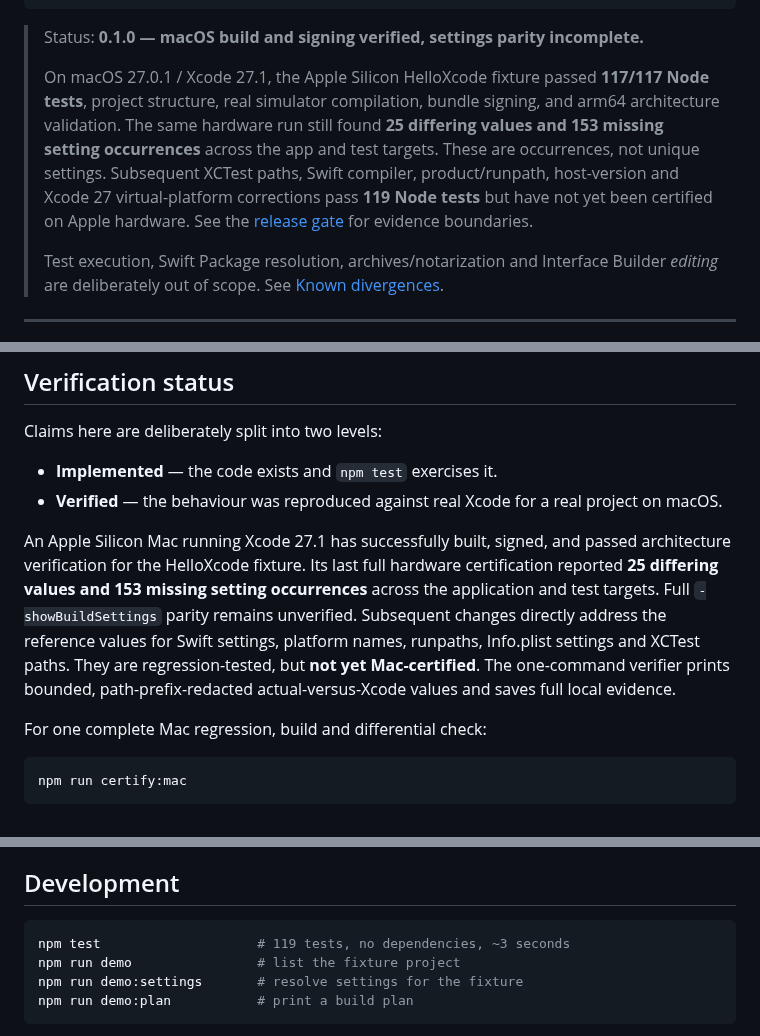
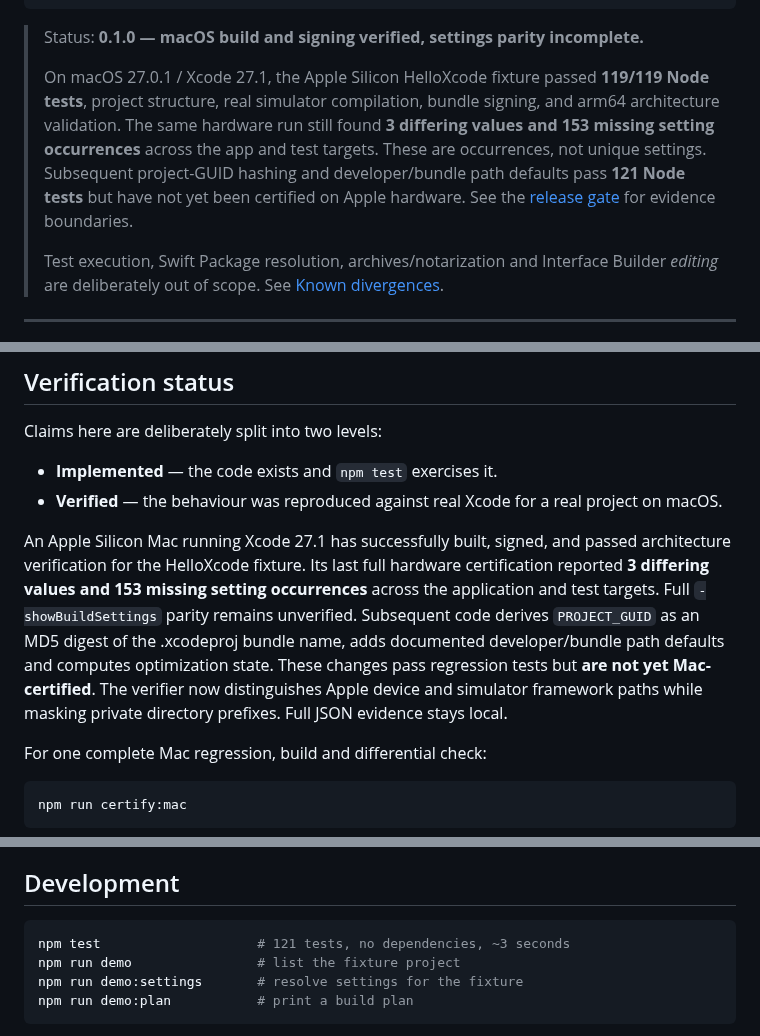
Before and after one commit to temitayocharles/xcode-rea, a Markdown page: README.md, 3 parts joined by grey strips. Drawn GitHub-style.

Commit message:
docs: record 3/153 real Mac checkpoint and 121 new source-grounded regressions

````diff
--- a/README.md
+++ b/README.md
@@ -24,13 +24,12 @@ node bin/xcl.mjs -project ~/Projects/Hello/Hello.xcodeproj -scheme Hello \
 > Status: **0.1.0 — macOS build and signing verified, settings parity incomplete.**
 >
 > On macOS 27.0.1 / Xcode 27.1, the Apple Silicon HelloXcode fixture passed
-> **117/117 Node tests**, project structure, real simulator compilation, bundle
+> **119/119 Node tests**, project structure, real simulator compilation, bundle
 > signing, and arm64 architecture validation. The same hardware run still found
-> **25 differing values and 153 missing setting occurrences** across the app
+> **3 differing values and 153 missing setting occurrences** across the app
 > and test targets. These are occurrences, not unique settings. Subsequent
-> XCTest paths, Swift compiler, product/runpath, host-version and Xcode 27
-> virtual-platform corrections pass **119 Node tests** but have not yet been
-> certified on Apple hardware.
+> project-GUID hashing and developer/bundle path defaults pass **121 Node tests**
+> but have not yet been certified on Apple hardware.
 > See the [release gate](docs/RELEASE-GATE.md) for evidence boundaries.
 >
 > Test execution, Swift Package resolution, archives/notarization and Interface
@@ -291,13 +290,14 @@ Claims here are deliberately split into two levels:
 
 An Apple Silicon Mac running Xcode 27.1 has successfully built, signed,
 and passed architecture verification for the HelloXcode fixture. Its last
-full hardware certification reported **25 differing values and 153 missing
+full hardware certification reported **3 differing values and 153 missing
 setting occurrences** across the application and test targets. Full
-`-showBuildSettings` parity remains unverified. Subsequent changes directly
-address the reference values for Swift settings, platform names, runpaths,
-Info.plist settings and XCTest paths. They are regression-tested, but
-**not yet Mac-certified**. The one-command verifier prints bounded,
-path-prefix-redacted actual-versus-Xcode values and saves full local evidence.
+`-showBuildSettings` parity remains unverified. Subsequent code derives
+`PROJECT_GUID` as an MD5 digest of the .xcodeproj bundle name, adds
+documented developer/bundle path defaults and computes optimization state.
+These changes pass regression tests but **are not yet Mac-certified**.
+The verifier now distinguishes Apple device and simulator framework paths
+while masking private directory prefixes. Full JSON evidence stays local.
 
 For one complete Mac regression, build and differential check:
 
@@ -320,7 +320,7 @@ silently disappearing from a commit.
 ## Development
 
 ```bash
-npm test                    # 119 tests, no dependencies, ~3 seconds
+npm test                    # 121 tests, no dependencies, ~3 seconds
 npm run demo                # list the fixture project
 npm run demo:settings       # resolve settings for the fixture
 npm run demo:plan           # print a build plan
````
